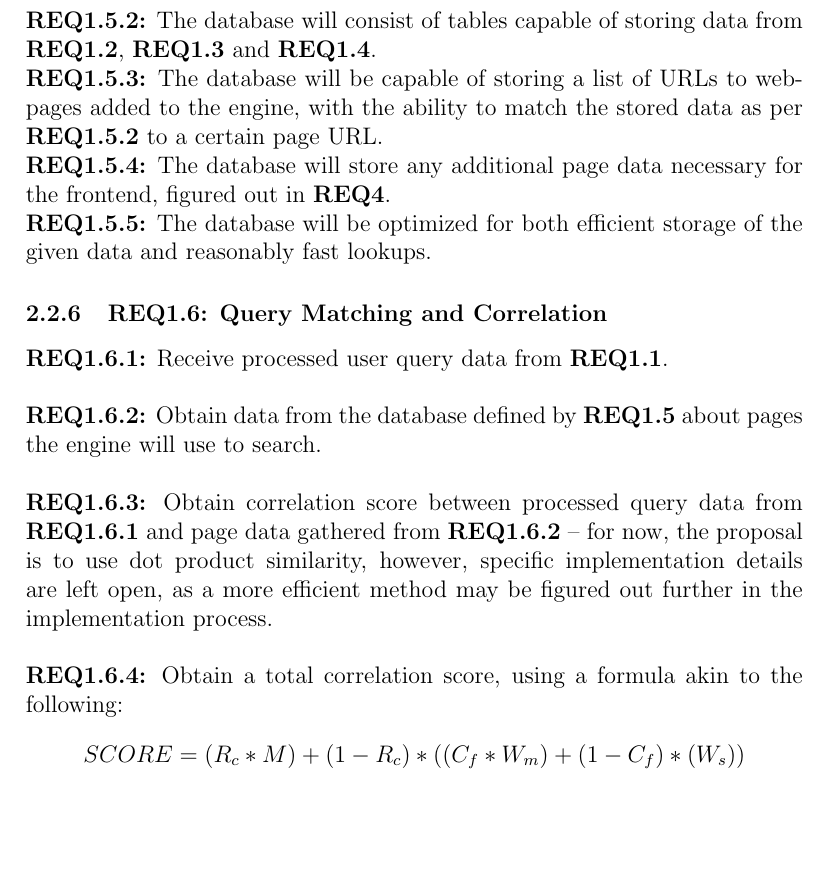
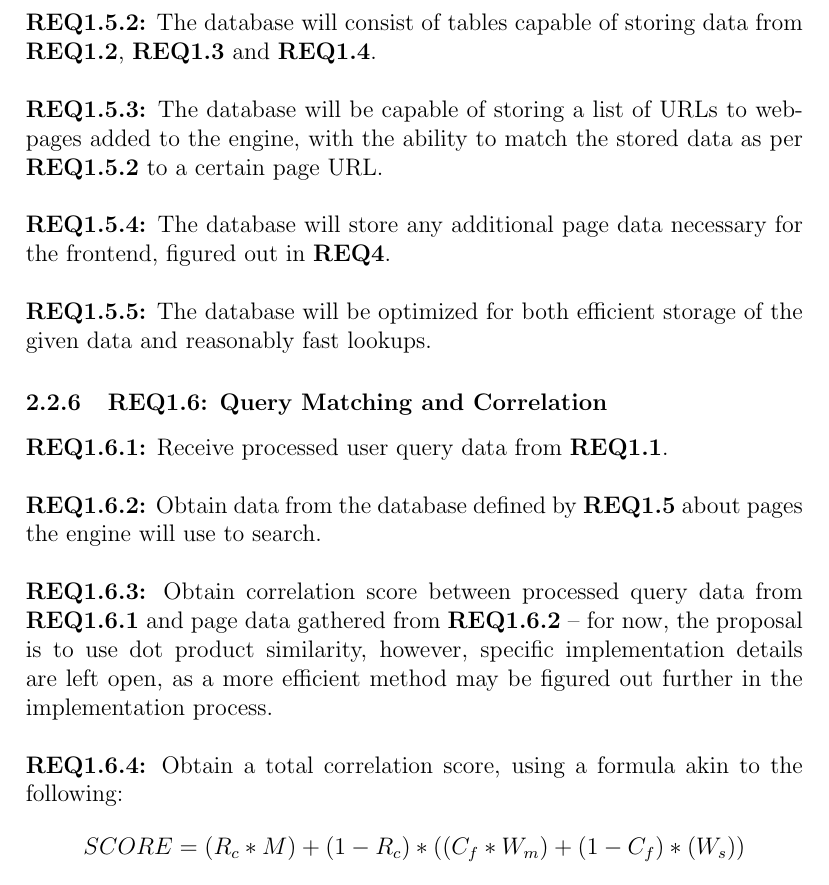
Before and after one commit to Linux-Tech-Tips/sw_eng, a LaTeX document (doc/req/index.tex, which reads doc/req/req1-5.tex): part of page 9 of 11 before the commit and part of page 9 of 12 after it, cut so that both start at the same text, the shorter picture padded with empty space. Compiled offline with pdfLaTeX.

Commit message:
Updated formatting on REQ1.5

```diff
--- a/doc/req/req1-5.tex
+++ b/doc/req/req1-5.tex
@@ -4,8 +4,8 @@
 
-\textbf{REQ1.5.2:} The database will consist of tables capable of storing data from \textbf{REQ1.2}, \textbf{REQ1.3} and \textbf{REQ1.4}.
+\textbf{\\REQ1.5.2:} The database will consist of tables capable of storing data from \textbf{REQ1.2}, \textbf{REQ1.3} and \textbf{REQ1.4}.\par
 
-\textbf{REQ1.5.3:} The database will be capable of storing a list of URLs to webpages added to the engine, with the ability to match the stored data as per \textbf{REQ1.5.2} to a certain page URL.
+\textbf{\\REQ1.5.3:} The database will be capable of storing a list of URLs to webpages added to the engine, with the ability to match the stored data as per \textbf{REQ1.5.2} to a certain page URL.\par
 
-\textbf{REQ1.5.4:} The database will store any additional page data necessary for the frontend, figured out in \textbf{REQ4}.
+\textbf{\\REQ1.5.4:} The database will store any additional page data necessary for the frontend, figured out in \textbf{REQ4}.\par
 
-\textbf{REQ1.5.5:} The database will be optimized for both efficient storage of the given data and reasonably fast lookups.
+\textbf{\\REQ1.5.5:} The database will be optimized for both efficient storage of the given data and reasonably fast lookups.\par
```
Also changed, not shown: doc/req/req1-5.tex (2 more changed lines).
